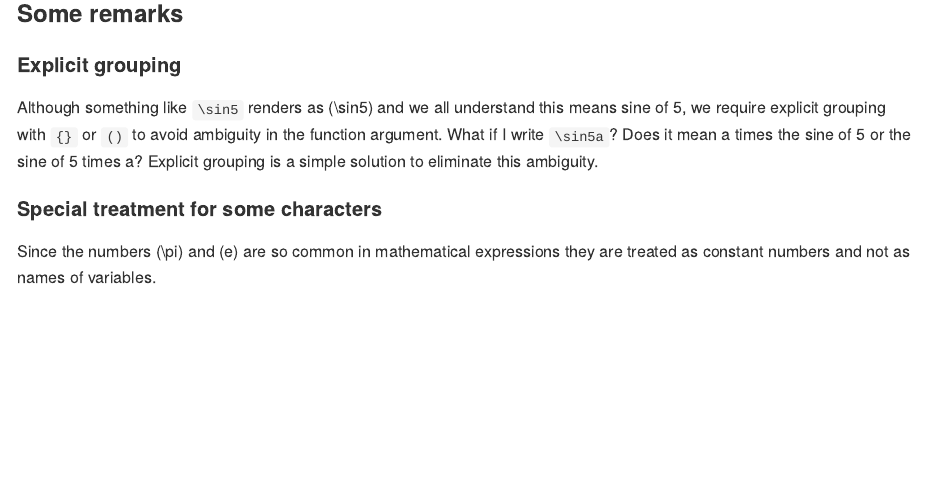
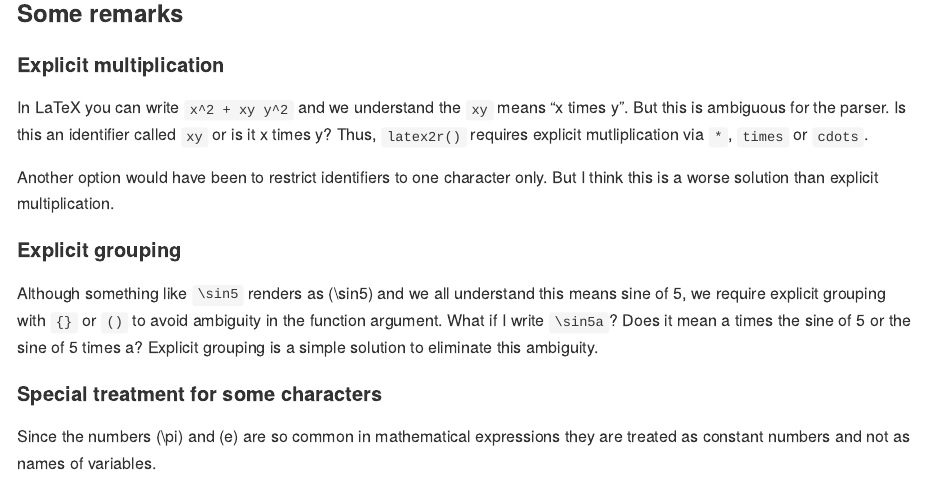
Before and after one commit to tomicapretto/latex2r, an R Markdown document (README.Rmd): the page in a window 1100 px wide, from 2340 px down. The pictures show the output file README.md that the author committed with the source, drawn offline in the style of GitHub.

Commit message:
Update README.
Add a paragraph explaining why explicit multiplication is necessary.

```diff
--- a/README.Rmd
+++ b/README.Rmd
@@ -107,6 +107,15 @@ not allowed in this package (at least for now). To represent a p-th root you can
 
 ### Some remarks
 
+#### Explicit multiplication
+
+In LaTeX you can write `x^2 + xy y^2` and we understand the `xy` means "x times y".
+But this is ambiguous for the parser. Is this an identifier called `xy` or is it x times y?
+Thus, `latex2r()` requires explicit mutliplication via `*`, `times` or `cdots`.
+
+Another option would have been to restrict identifiers to one character only.
+But I think this is a worse solution than explicit multiplication.
+
 #### Explicit grouping
 
 Although something like `\sin5` renders as $\sin5$ and we all understand this means
```
Also changed, not shown: README.md.
